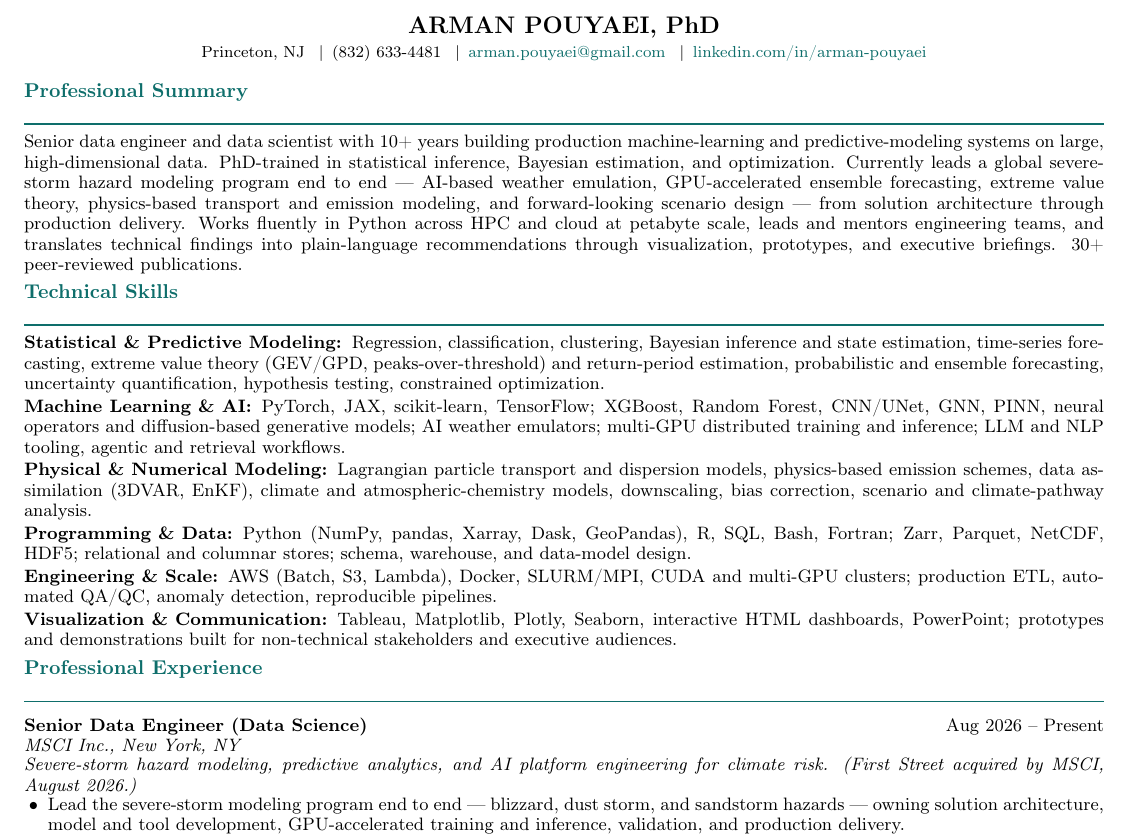
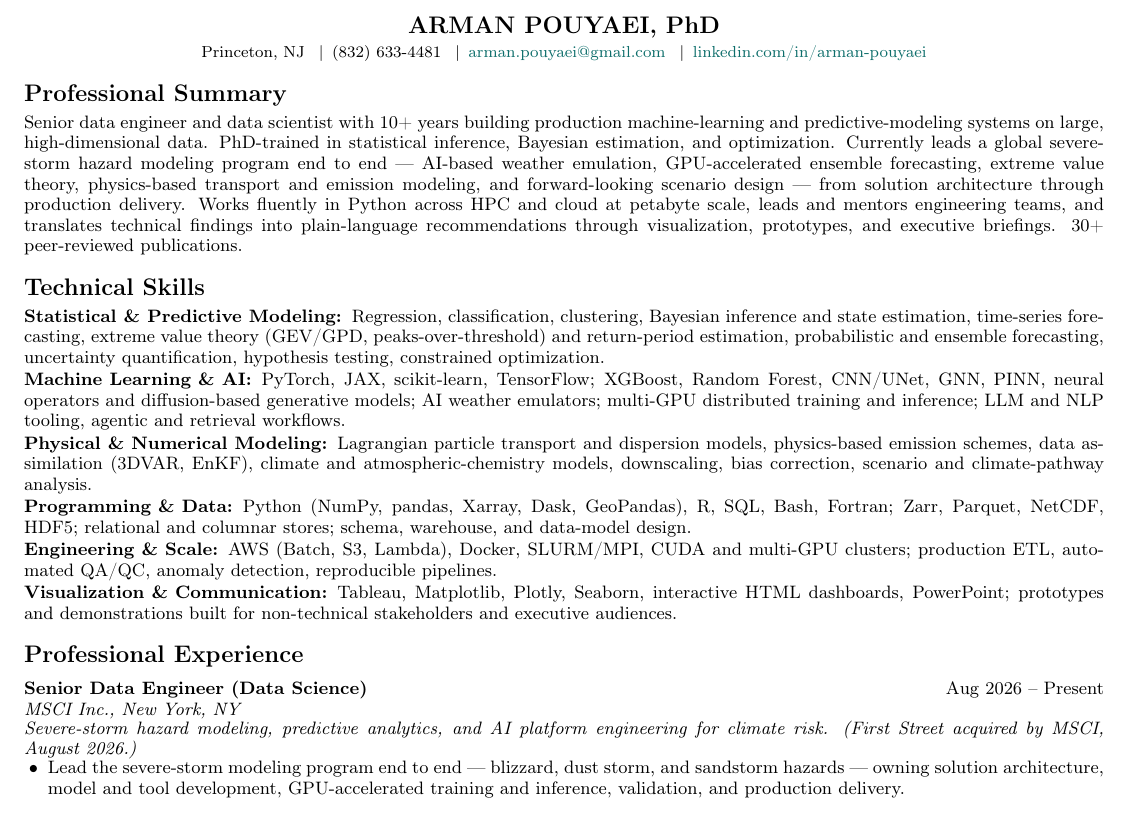
Before and after one commit to armanpouyaei/armanpouyaei.github.io, a LaTeX CV (resume/resume.tex): part of page 1 of 2, cut so that both start at the same text. Compiled offline with pdfLaTeX.

Commit message:
Resume titles: minimal professional style
Section titles are now bold black with no rule and no color
(maximum ATS-friendliness), replacing the teal ruled style.
Verified: still compiles to a clean 2-page PDF.

```diff
--- a/resume/resume.tex
+++ b/resume/resume.tex
@@ -19,8 +20,12 @@
 \definecolor{accent}{HTML}{0E6E6B} % deep teal
 \hypersetup{colorlinks=true,urlcolor=accent,linkcolor=accent}
 
-\titleformat{\section}{\normalsize\bfseries\color{accent}}{}{0em}{}[\vspace{0.4ex}\rule{\textwidth}{0.8pt}]
-\titlespacing*{\section}{0pt}{0.5ex}{0.3ex}
+% Section titles: minimal professional style — bold, ragged right,
+% no rule, no color. Maximum ATS-friendliness.
+\titleformat{\section}{
+  \vspace{-2pt}\raggedright\large\bfseries
+}{}{0em}{}[\vspace{-4pt}]
+\titlespacing*{\section}{0pt}{10pt}{6pt}
 
 \setlist[itemize]{leftmargin=1.3em,itemsep=0.1ex,topsep=0.2ex,parsep=0pt}
 \setlist[description]{leftmargin=0pt,itemsep=0.25ex,topsep=0.3ex,parsep=0pt,font=\normalfont\bfseries}
```
Also changed, not shown: resume/resume.tex (5 more changed lines).
